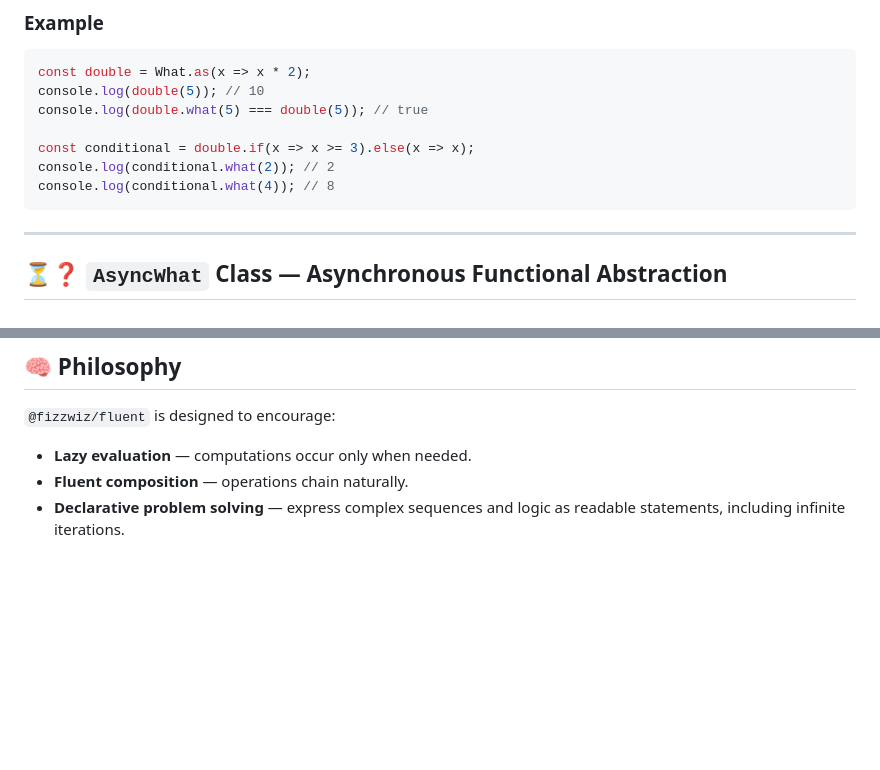
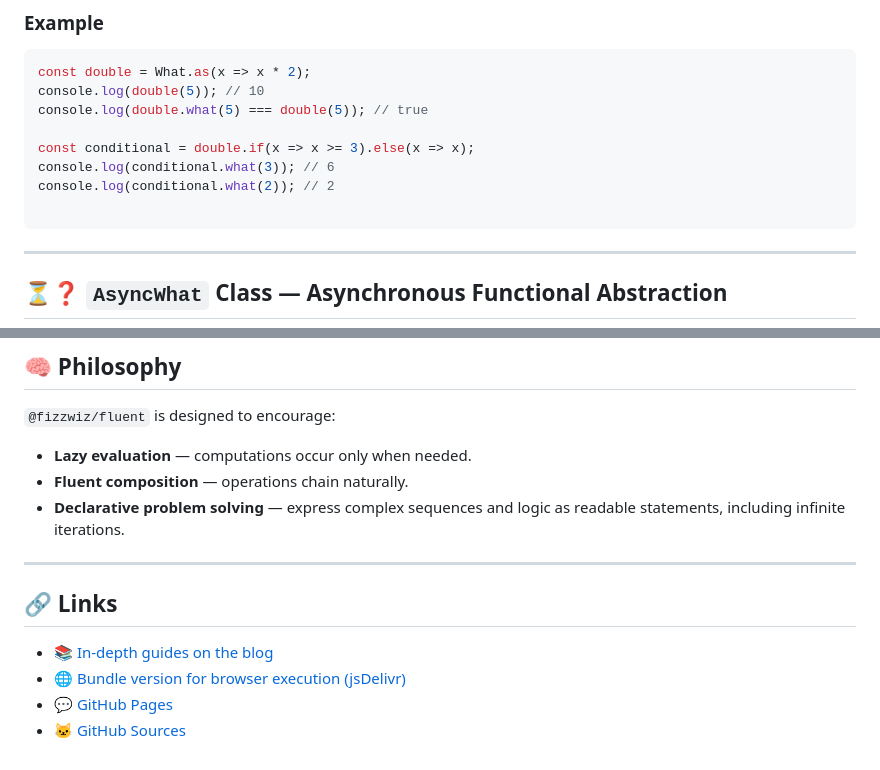
Before and after one commit to fizzwiz/fluent, a Markdown page: README.md, 2 parts joined by grey strips. Rendered like a GitHub page; blank space fills up the shorter version.

Commit message:
README.md improved

````diff
--- a/README.md
+++ b/README.md
@@ -96,8 +96,9 @@ console.log(double(5)); // 10
 console.log(double.what(5) === double(5)); // true
 
 const conditional = double.if(x => x >= 3).else(x => x);
+console.log(conditional.what(3)); // 6
 console.log(conditional.what(2)); // 2
-console.log(conditional.what(4)); // 8
+
 ```
 
 ---
@@ -158,3 +159,12 @@ This unified API allows **interchangeable use** between synchronous (`Each` / `W
 * **Lazy evaluation** — computations occur only when needed.
 * **Fluent composition** — operations chain naturally.
 * **Declarative problem solving** — express complex sequences and logic as readable statements, including infinite iterations.
+
+---
+
+## 🔗 Links
+
+- 📚 [In-depth guides on the blog](https://fluent-js.blogspot.com)
+- 🌐 [Bundle version for browser execution (jsDelivr)](https://cdn.jsdelivr.net/gh/fizzwiz/fluent/dist/fluent.bundle.js)
+- 💬 [GitHub Pages](https://fizzwiz.github.io/fluent/)
+- 🐱 [GitHub Sources](https://github.com/fizzwiz/fluent)
````
